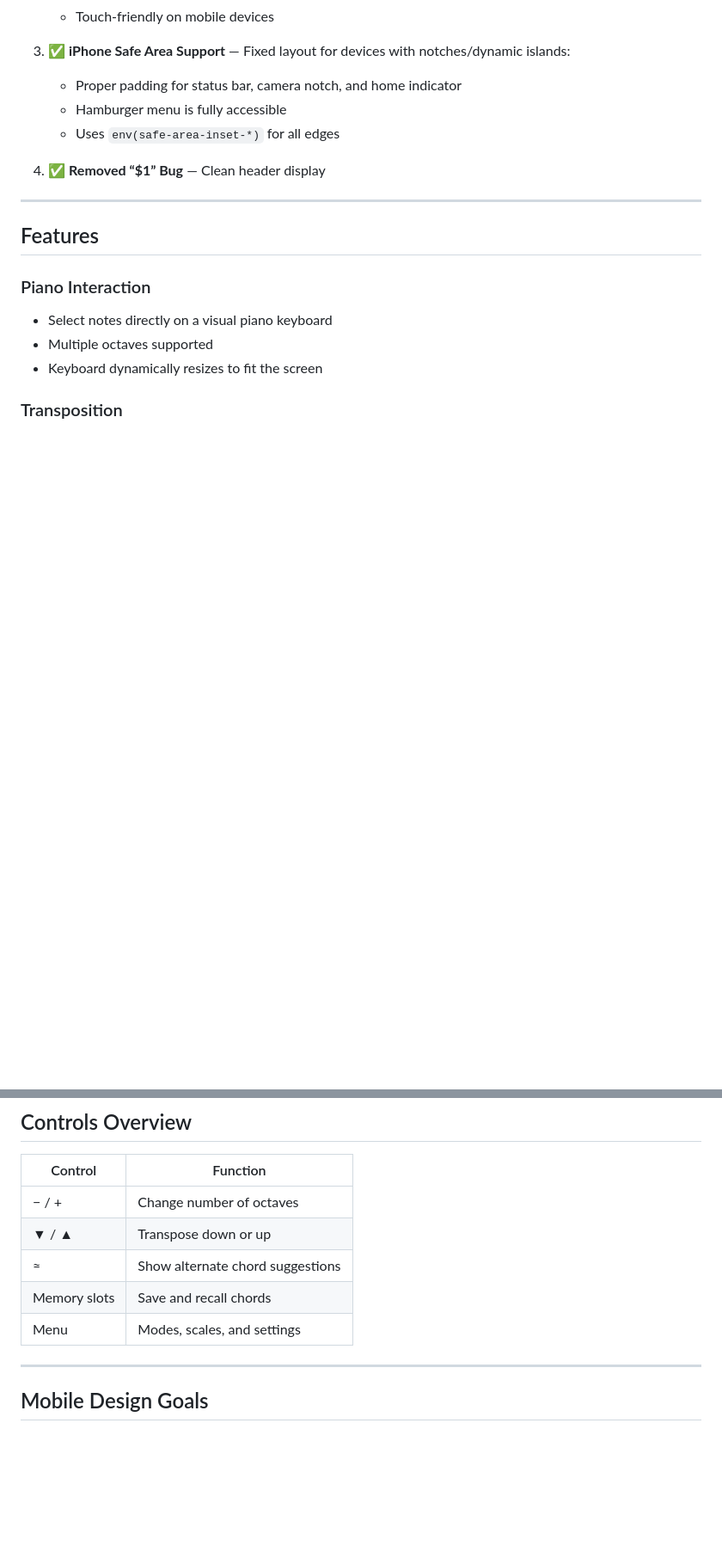
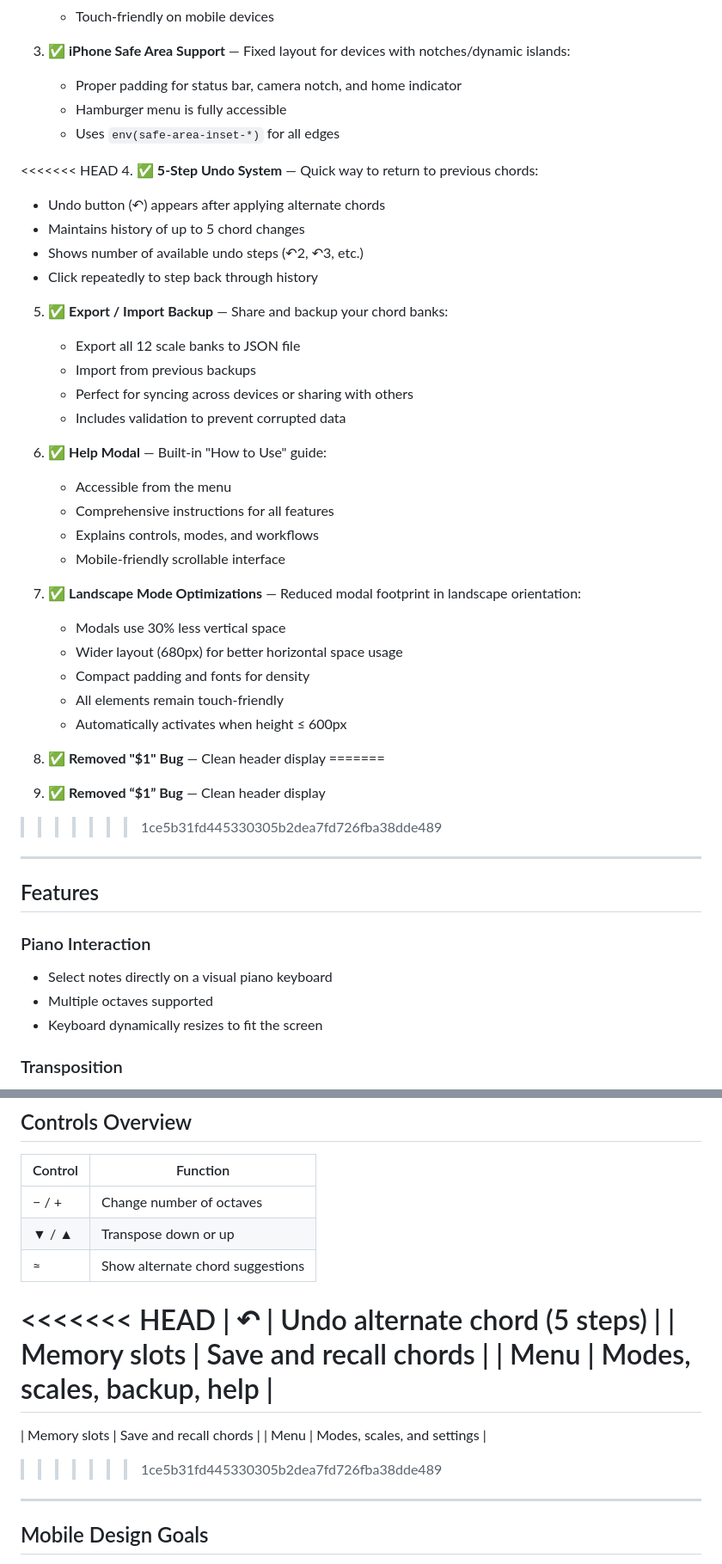
Before and after one commit to JoseC1154/KeyTransposer, a Markdown page: README.md, 2 parts joined by grey strips. Shown at 86% size. GitHub-like rendering; blank space fills up the shorter version.

```diff
--- a/README.md
+++ b/README.md
@@ -44,7 +44,40 @@ All requested improvements have been implemented:
    * Hamburger menu is fully accessible
    * Uses `env(safe-area-inset-*)` for all edges
 
+<<<<<<< HEAD
+4. ✅ **5-Step Undo System** — Quick way to return to previous chords:
+
+   * Undo button (↶) appears after applying alternate chords
+   * Maintains history of up to 5 chord changes
+   * Shows number of available undo steps (↶2, ↶3, etc.)
+   * Click repeatedly to step back through history
+
+5. ✅ **Export / Import Backup** — Share and backup your chord banks:
+
+   * Export all 12 scale banks to JSON file
+   * Import from previous backups
+   * Perfect for syncing across devices or sharing with others
+   * Includes validation to prevent corrupted data
+
+6. ✅ **Help Modal** — Built-in "How to Use" guide:
+
+   * Accessible from the menu
+   * Comprehensive instructions for all features
+   * Explains controls, modes, and workflows
+   * Mobile-friendly scrollable interface
+
+7. ✅ **Landscape Mode Optimizations** — Reduced modal footprint in landscape orientation:
+
+   * Modals use 30% less vertical space
+   * Wider layout (680px) for better horizontal space usage
+   * Compact padding and fonts for density
+   * All elements remain touch-friendly
+   * Automatically activates when height ≤ 600px
+
+8. ✅ **Removed "$1" Bug** — Clean header display
+=======
 4. ✅ **Removed “$1” Bug** — Clean header display
+>>>>>>> 1ce5b31fd445330305b2dea7fd726fba38dde489
 
 ---
 
@@ -104,8 +155,14 @@ All requested improvements have been implemented:
 | − / +        | Change number of octaves         |
 | ▼ / ▲        | Transpose down or up             |
 | ≈            | Show alternate chord suggestions |
+<<<<<<< HEAD
+| ↶            | Undo alternate chord (5 steps)   |
+| Memory slots | Save and recall chords           |
+| Menu         | Modes, scales, backup, help      |
+=======
 | Memory slots | Save and recall chords           |
 | Menu         | Modes, scales, and settings      |
+>>>>>>> 1ce5b31fd445330305b2dea7fd726fba38dde489
 
 ---
 
```
Also changed, not shown: other parts of README.md (+29 -0 lines).
